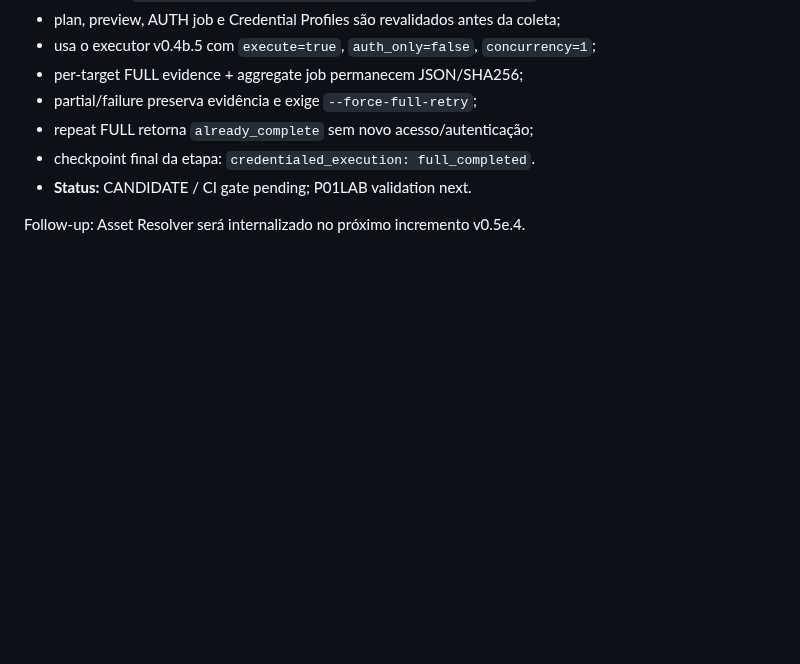
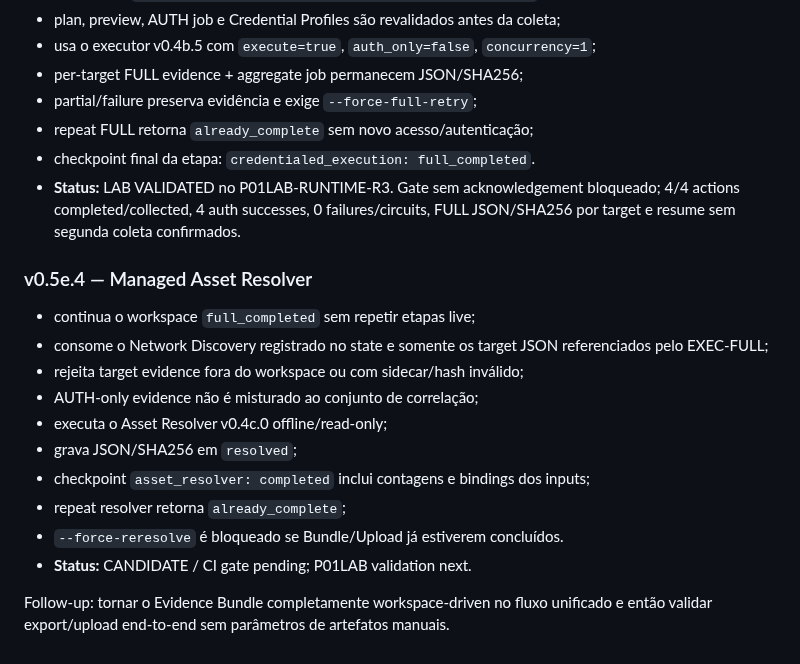
Before and after one commit to brunosfs-droid/orizonit-p01-discovery-framework, a Markdown page: docs/ROADMAP.md, the part around the change. Drawn GitHub-style; blank space fills up the shorter version.

Commit message:
docs: mark FULL validated and add managed Asset Resolver gate

```diff
--- a/docs/ROADMAP.md
+++ b/docs/ROADMAP.md
@@ -289,6 +289,18 @@ O LAB inicial usará P01-MGMT01 como Discovery Node por possuir acesso ao segmen
 - partial/failure preserva evidência e exige `--force-full-retry`;
 - repeat FULL retorna `already_complete` sem novo acesso/autenticação;
 - checkpoint final da etapa: `credentialed_execution: full_completed`.
+- **Status:** LAB VALIDATED no P01LAB-RUNTIME-R3. Gate sem acknowledgement bloqueado; 4/4 actions completed/collected, 4 auth successes, 0 failures/circuits, FULL JSON/SHA256 por target e resume sem segunda coleta confirmados.
+
+### v0.5e.4 — Managed Asset Resolver
+- continua o workspace `full_completed` sem repetir etapas live;
+- consome o Network Discovery registrado no state e somente os target JSON referenciados pelo EXEC-FULL;
+- rejeita target evidence fora do workspace ou com sidecar/hash inválido;
+- AUTH-only evidence não é misturado ao conjunto de correlação;
+- executa o Asset Resolver v0.4c.0 offline/read-only;
+- grava JSON/SHA256 em `resolved`;
+- checkpoint `asset_resolver: completed` inclui contagens e bindings dos inputs;
+- repeat resolver retorna `already_complete`;
+- `--force-reresolve` é bloqueado se Bundle/Upload já estiverem concluídos.
 - **Status:** CANDIDATE / CI gate pending; P01LAB validation next.
 
-Follow-up: Asset Resolver será internalizado no próximo incremento v0.5e.4.
+Follow-up: tornar o Evidence Bundle completamente workspace-driven no fluxo unificado e então validar export/upload end-to-end sem parâmetros de artefatos manuais.
```
